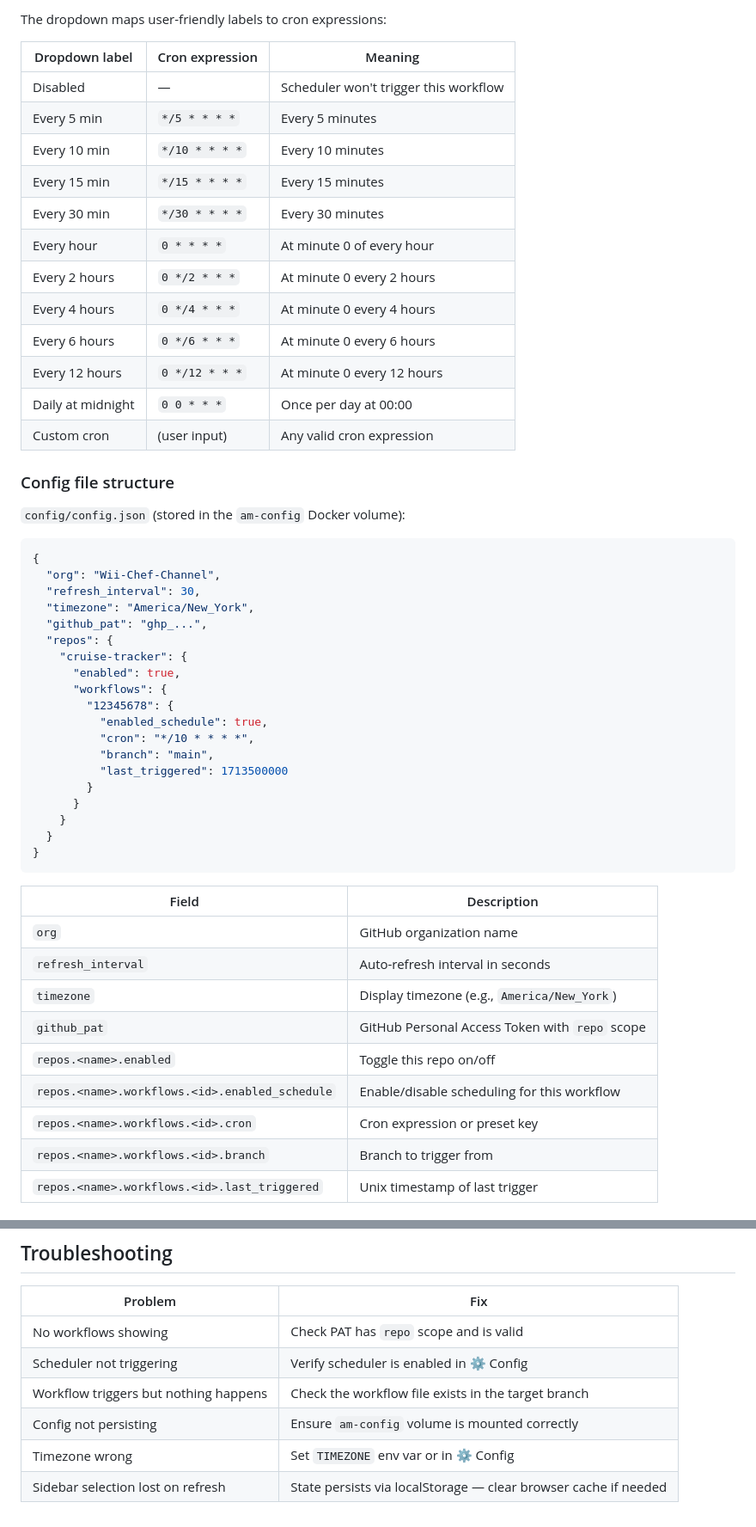
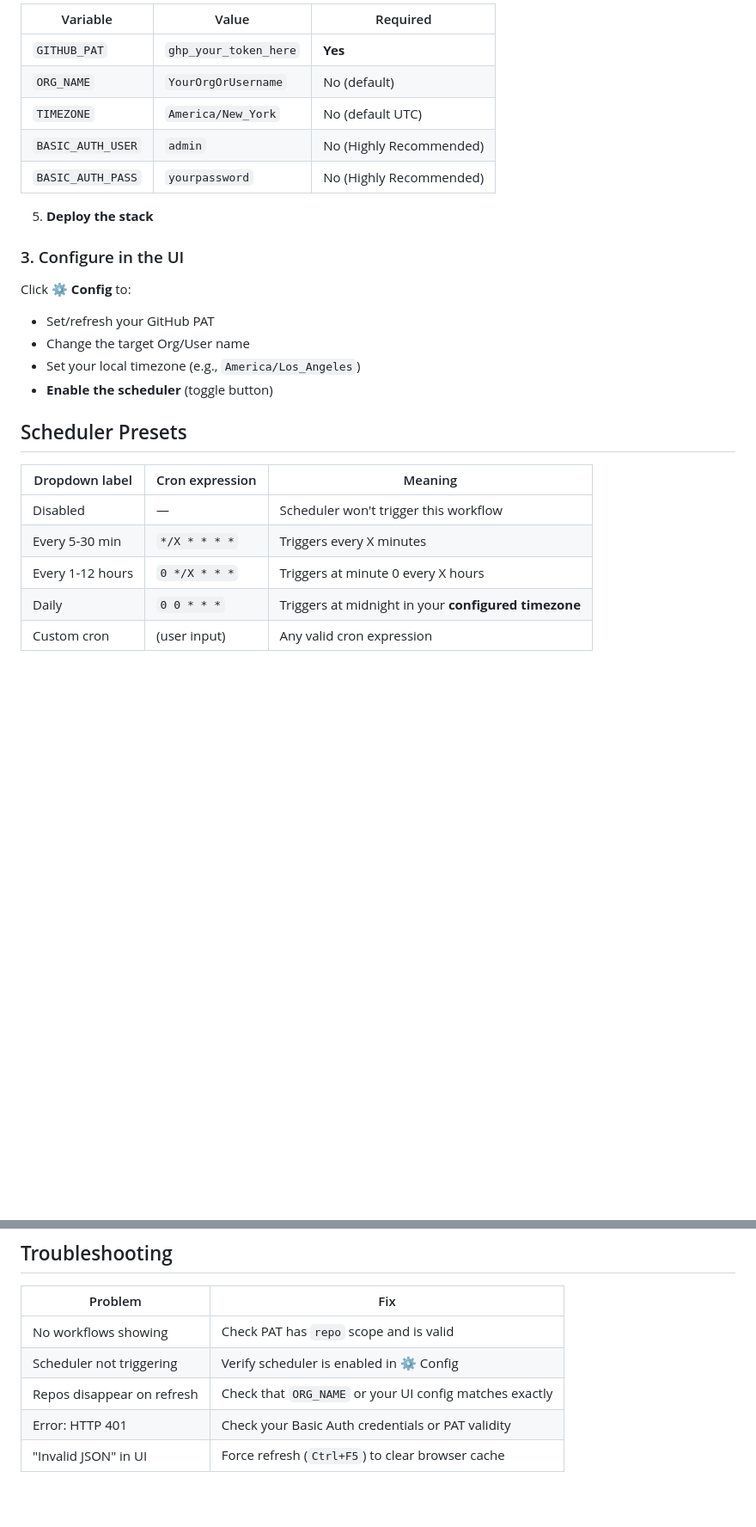
Before and after one commit to Wii-Chef-Channel/actions-manager, a Markdown page: README.md, 2 parts joined by grey strips. Shown at 86% size. Rendered like a GitHub page; blank space fills up the shorter version.

````diff
--- a/README.md
+++ b/README.md
@@ -61,56 +64,27 @@ The scheduler runs as a background thread inside the Flask app:
 
-The dropdown maps user-friendly labels to cron expressions:
+| Variable | Value | Required |
+|----------|-------|----------|
+| `GITHUB_PAT` | `ghp_your_token_here` | **Yes** |
+| `ORG_NAME` | `YourOrgOrUsername` | No (default) |
+| `TIMEZONE` | `America/New_York` | No (default UTC) |
+| `BASIC_AUTH_USER` | `admin` | No (Highly Recommended) |
+| `BASIC_AUTH_PASS` | `yourpassword` | No (Highly Recommended) |
+
+5. **Deploy the stack**
+
+### 3. Configure in the UI
+Click **⚙ Config** to:
+- Set/refresh your GitHub PAT
+- Change the target Org/User name
+- Set your local timezone (e.g., `America/Los_Angeles`)
+- **Enable the scheduler** (toggle button)
+
+## Scheduler Presets
 
 | Dropdown label | Cron expression | Meaning |
 |----------------|-----------------|---------|
 | Disabled | — | Scheduler won't trigger this workflow |
-| Every 5 min | `*/5 * * * *` | Every 5 minutes |
-| Every 10 min | `*/10 * * * *` | Every 10 minutes |
-| Every 15 min | `*/15 * * * *` | Every 15 minutes |
-| Every 30 min | `*/30 * * * *` | Every 30 minutes |
-| Every hour | `0 * * * *` | At minute 0 of every hour |
-| Every 2 hours | `0 */2 * * *` | At minute 0 every 2 hours |
-| Every 4 hours | `0 */4 * * *` | At minute 0 every 4 hours |
-| Every 6 hours | `0 */6 * * *` | At minute 0 every 6 hours |
-| Every 12 hours | `0 */12 * * *` | At minute 0 every 12 hours |
-| Daily at midnight | `0 0 * * *` | Once per day at 00:00 |
+| Every 5-30 min | `*/X * * * *` | Triggers every X minutes |
+| Every 1-12 hours | `0 */X * * *` | Triggers at minute 0 every X hours |
+| Daily | `0 0 * * *` | Triggers at midnight in your **configured timezone** |
 | Custom cron | (user input) | Any valid cron expression |
-
-### Config file structure
-
-`config/config.json` (stored in the `am-config` Docker volume):
-
-```json
-{
-  "org": "Wii-Chef-Channel",
-  "refresh_interval": 30,
-  "timezone": "America/New_York",
-  "github_pat": "ghp_...",
-  "repos": {
-    "cruise-tracker": {
-      "enabled": true,
-      "workflows": {
-        "12345678": {
-          "enabled_schedule": true,
-          "cron": "*/10 * * * *",
-          "branch": "main",
-          "last_triggered": 1713500000
-        }
-      }
-    }
-  }
-}
-```
-
-| Field | Description |
-|-------|-------------|
-| `org` | GitHub organization name |
-| `refresh_interval` | Auto-refresh interval in seconds |
-| `timezone` | Display timezone (e.g., `America/New_York`) |
-| `github_pat` | GitHub Personal Access Token with `repo` scope |
-| `repos.<name>.enabled` | Toggle this repo on/off |
-| `repos.<name>.workflows.<id>.enabled_schedule` | Enable/disable scheduling for this workflow |
-| `repos.<name>.workflows.<id>.cron` | Cron expression or preset key |
-| `repos.<name>.workflows.<id>.branch` | Branch to trigger from |
-| `repos.<name>.workflows.<id>.last_triggered` | Unix timestamp of last trigger |
-
@@ -257,7 +110,6 @@ In Portainer:
 |---------|-----|
 | No workflows showing | Check PAT has `repo` scope and is valid |
 | Scheduler not triggering | Verify scheduler is enabled in ⚙ Config |
-| Workflow triggers but nothing happens | Check the workflow file exists in the target branch |
-| Config not persisting | Ensure `am-config` volume is mounted correctly |
-| Timezone wrong | Set `TIMEZONE` env var or in ⚙ Config |
-| Sidebar selection lost on refresh | State persists via localStorage — clear browser cache if needed |
+| Repos disappear on refresh | Check that `ORG_NAME` or your UI config matches exactly |
+| Error: HTTP 401 | Check your Basic Auth credentials or PAT validity |
+| "Invalid JSON" in UI | Force refresh (`Ctrl+F5`) to clear browser cache |
````
Also changed, not shown: other parts of README.md (+32 -150 lines).
